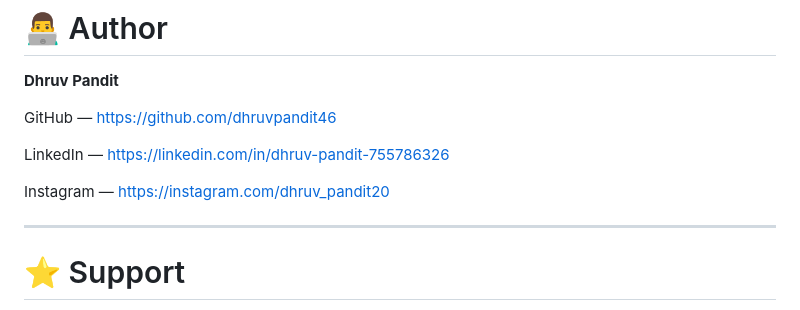
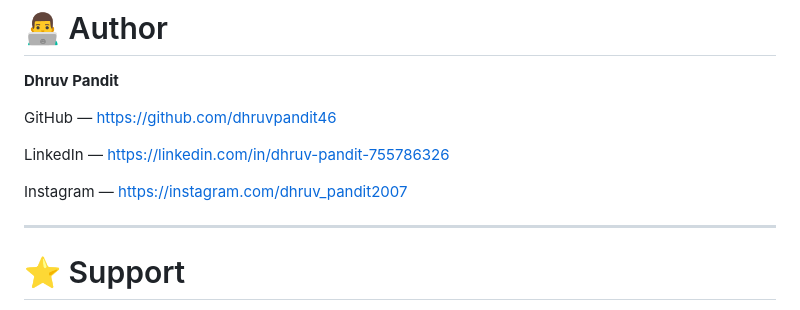
Before and after one commit to dhruvpandit46/DDCET, a Markdown page: README.md, the part around the change. GitHub-like rendering.

Commit message:
Update Instagram link in README

```diff
--- a/README.md
+++ b/README.md
@@ -186,7 +186,7 @@ GitHub — https://github.com/dhruvpandit46
 
 LinkedIn — https://linkedin.com/in/dhruv-pandit-755786326
 
-Instagram — https://instagram.com/dhruv_pandit20
+Instagram — https://instagram.com/dhruv_pandit2007
 
 ---
 
```
